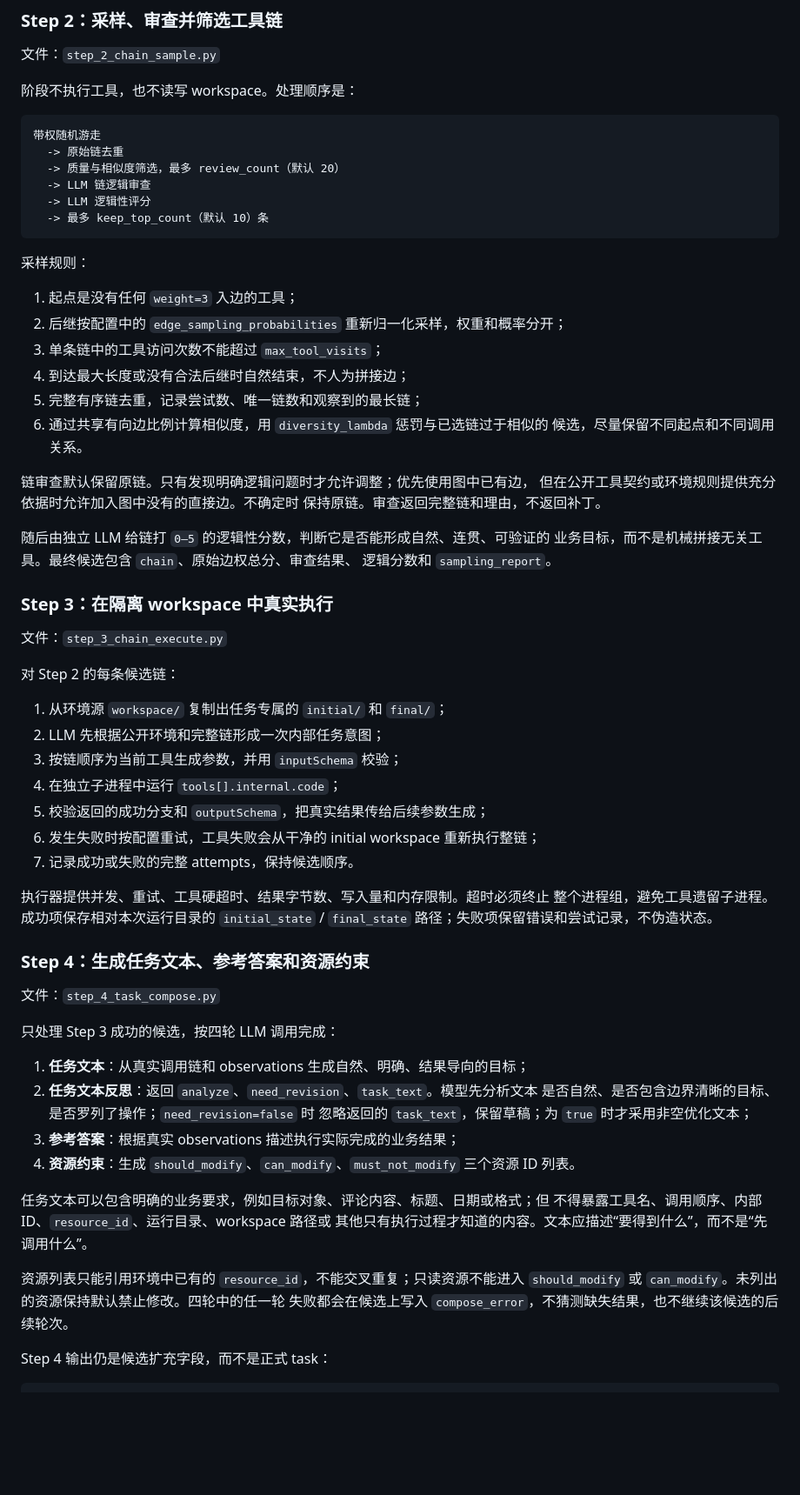
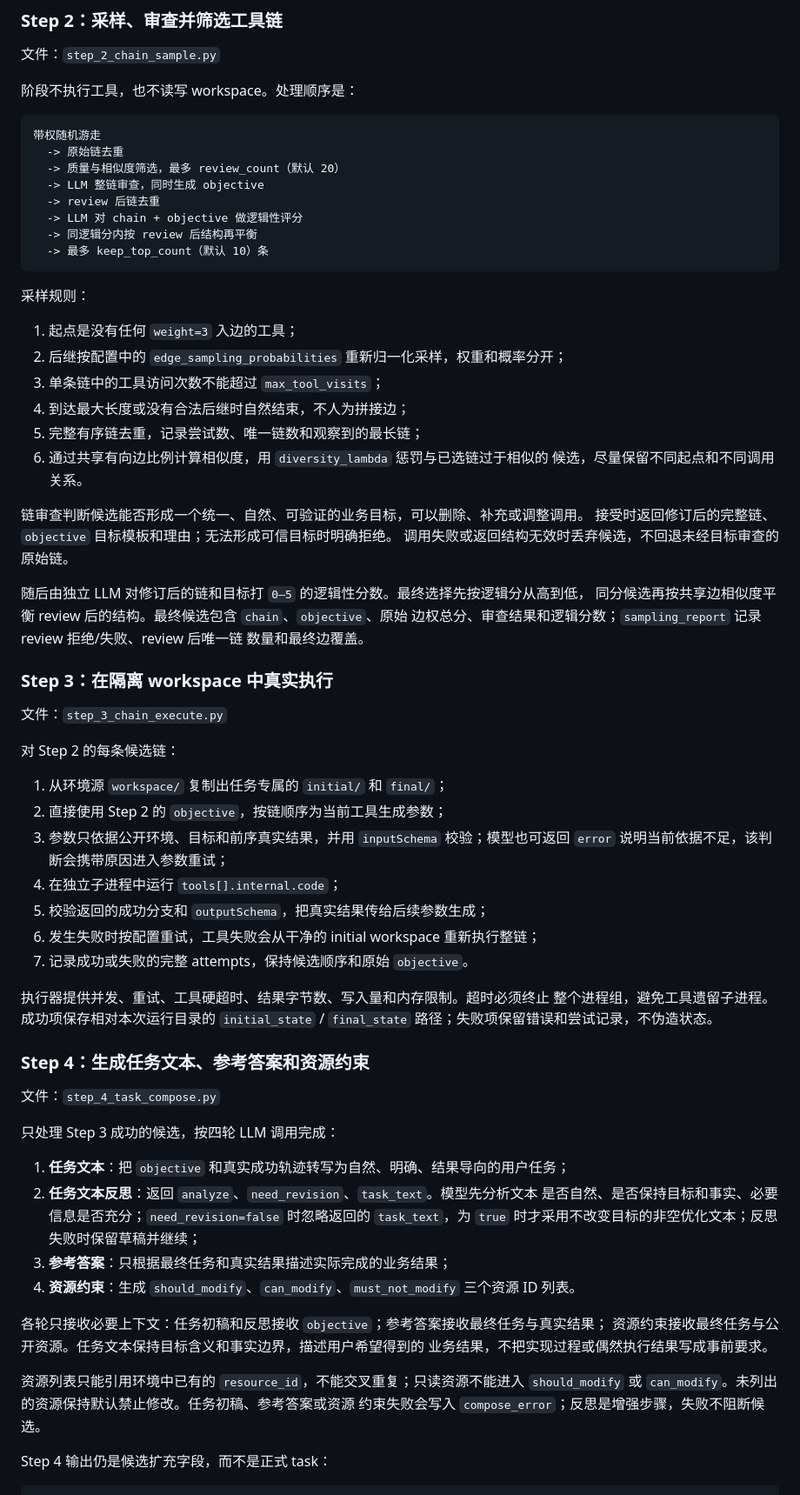
Before and after one commit to Zhiman-BJ/agent-world-mini, a Markdown page: task_gen/tool_graph/README.md, the part around one of its changes. Shown at 87% size. Drawn GitHub-style; blank space fills up the shorter version.

Commit message:
docs: describe objective-guided task pipeline

````diff
--- a/task_gen/tool_graph/README.md
+++ b/task_gen/tool_graph/README.md
@@ -252,8 +252,10 @@ Schema 投影，不能看到 `tools[].internal` 或 workspace 状态。输出只
 带权随机游走
   -> 原始链去重
   -> 质量与相似度筛选，最多 review_count（默认 20）
-  -> LLM 链逻辑审查
-  -> LLM 逻辑性评分
+  -> LLM 整链审查，同时生成 objective
+  -> review 后链去重
+  -> LLM 对 chain + objective 做逻辑性评分
+  -> 同逻辑分内按 review 后结构再平衡
   -> 最多 keep_top_count（默认 10）条
 ```
 
@@ -267,13 +269,14 @@ Schema 投影，不能看到 `tools[].internal` 或 workspace 状态。输出只
 6. 通过共享有向边比例计算相似度，用 `diversity_lambda` 惩罚与已选链过于相似的
    候选，尽量保留不同起点和不同调用关系。
 
-链审查默认保留原链。只有发现明确逻辑问题时才允许调整；优先使用图中已有边，
-但在公开工具契约或环境规则提供充分依据时允许加入图中没有的直接边。不确定时
-保持原链。审查返回完整链和理由，不返回补丁。
+链审查判断候选能否形成一个统一、自然、可验证的业务目标，可以删除、补充或调整调用。
+接受时返回修订后的完整链、`objective` 目标模板和理由；无法形成可信目标时明确拒绝。
+调用失败或返回结构无效时丢弃候选，不回退未经目标审查的原始链。
 
-随后由独立 LLM 给链打 `0–5` 的逻辑性分数，判断它是否能形成自然、连贯、可验证的
-业务目标，而不是机械拼接无关工具。最终候选包含 `chain`、原始边权总分、审查结果、
-逻辑分数和 `sampling_report`。
+随后由独立 LLM 对修订后的链和目标打 `0–5` 的逻辑性分数。最终选择先按逻辑分从高到低，
+同分候选再按共享边相似度平衡 review 后的结构。最终候选包含 `chain`、`objective`、原始
+边权总分、审查结果和逻辑分数；`sampling_report` 记录 review 拒绝/失败、review 后唯一链
+数量和最终边覆盖。
 
 ### Step 3：在隔离 workspace 中真实执行
 
@@ -282,12 +285,13 @@ Schema 投影，不能看到 `tools[].internal` 或 workspace 状态。输出只
 对 Step 2 的每条候选链：
 
 1. 从环境源 `workspace/` 复制出任务专属的 `initial/` 和 `final/`；
-2. LLM 先根据公开环境和完整链形成一次内部任务意图；
-3. 按链顺序为当前工具生成参数，并用 `inputSchema` 校验；
+2. 直接使用 Step 2 的 `objective`，按链顺序为当前工具生成参数；
+3. 参数只依据公开环境、目标和前序真实结果，并用 `inputSchema` 校验；模型也可返回
+   `error` 说明当前依据不足，该判断会携带原因进入参数重试；
 4. 在独立子进程中运行 `tools[].internal.code`；
 5. 校验返回的成功分支和 `outputSchema`，把真实结果传给后续参数生成；
 6. 发生失败时按配置重试，工具失败会从干净的 initial workspace 重新执行整链；
-7. 记录成功或失败的完整 attempts，保持候选顺序。
+7. 记录成功或失败的完整 attempts，保持候选顺序和原始 `objective`。
 
 执行器提供并发、重试、工具硬超时、结果字节数、写入量和内存限制。超时必须终止
 整个进程组，避免工具遗留子进程。成功项保存相对本次运行目录的
@@ -299,21 +303,21 @@ Schema 投影，不能看到 `tools[].internal` 或 workspace 状态。输出只
 
 只处理 Step 3 成功的候选，按四轮 LLM 调用完成：
 
-1. **任务文本**：从真实调用链和 observations 生成自然、明确、结果导向的目标；
+1. **任务文本**：把 `objective` 和真实成功轨迹转写为自然、明确、结果导向的用户任务；
 2. **任务文本反思**：返回 `analyze`、`need_revision`、`task_text`。模型先分析文本
-   是否自然、是否包含边界清晰的目标、是否罗列了操作；`need_revision=false` 时
-   忽略返回的 `task_text`，保留草稿；为 `true` 时才采用非空优化文本；
-3. **参考答案**：根据真实 observations 描述执行实际完成的业务结果；
+   是否自然、是否保持目标和事实、必要信息是否充分；`need_revision=false` 时忽略返回的
+   `task_text`，为 `true` 时才采用不改变目标的非空优化文本；反思失败时保留草稿并继续；
+3. **参考答案**：只根据最终任务和真实结果描述实际完成的业务结果；
 4. **资源约束**：生成 `should_modify`、`can_modify`、`must_not_modify` 三个资源
    ID 列表。
 
-任务文本可以包含明确的业务要求，例如目标对象、评论内容、标题、日期或格式；但
-   不得暴露工具名、调用顺序、内部 ID、`resource_id`、运行目录、workspace 路径或
-   其他只有执行过程才知道的内容。文本应描述“要得到什么”，而不是“先调用什么”。
+各轮只接收必要上下文：任务初稿和反思接收 `objective`；参考答案接收最终任务与真实结果；
+资源约束接收最终任务与公开资源。任务文本保持目标含义和事实边界，描述用户希望得到的
+业务结果，不把实现过程或偶然执行结果写成事前要求。
 
 资源列表只能引用环境中已有的 `resource_id`，不能交叉重复；只读资源不能进入
-`should_modify` 或 `can_modify`。未列出的资源保持默认禁止修改。四轮中的任一轮
-失败都会在候选上写入 `compose_error`，不猜测缺失结果，也不继续该候选的后续轮次。
+`should_modify` 或 `can_modify`。未列出的资源保持默认禁止修改。任务初稿、参考答案或资源
+约束失败会写入 `compose_error`；反思是增强步骤，失败不阻断候选。
 
 Step 4 输出仍是候选扩充字段，而不是正式 task：
 
````
Also changed, not shown: other parts of task_gen/tool_graph/README.md (+6 -6 lines).
